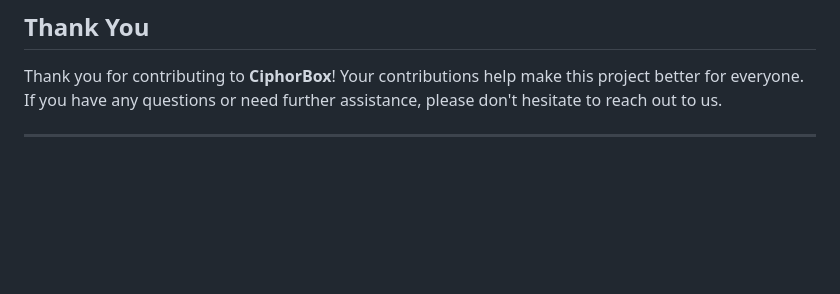
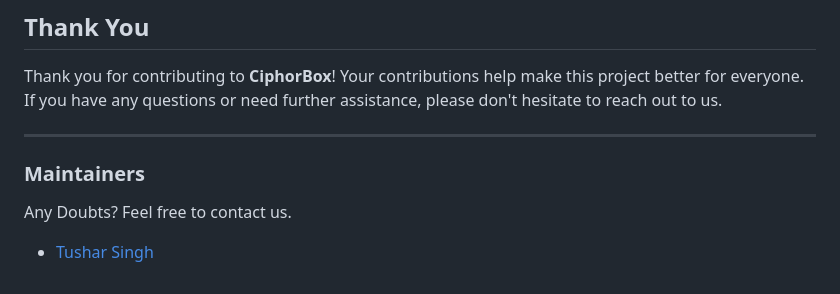
Before and after one commit to gdsc-jssstu/CipherBox, a Markdown page: README.md, the part around the change. Drawn GitHub-style; blank space fills up the shorter version.

```diff
--- a/README.md
+++ b/README.md
@@ -89,3 +89,7 @@ Thank you for contributing to **CiphorBox**! Your contributions help make this p
 If you have any questions or need further assistance, please don't hesitate to reach out to us.
 
 <hr>
+
+### Maintainers
+Any Doubts? Feel free to contact us.
+- [Tushar Singh](https://github.com/theinit01)
```
